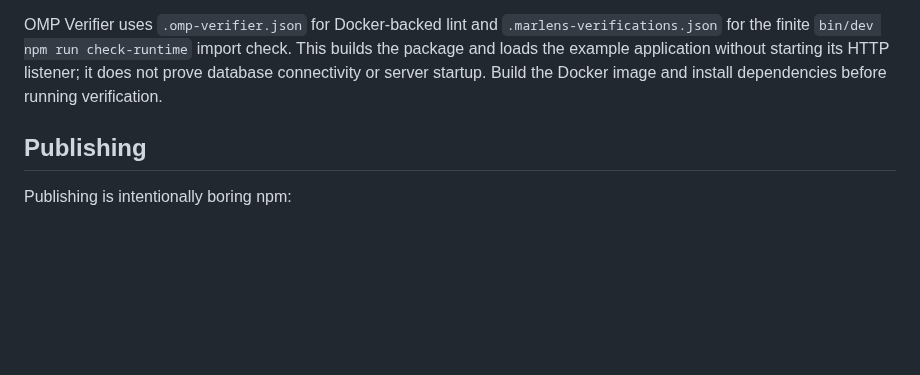
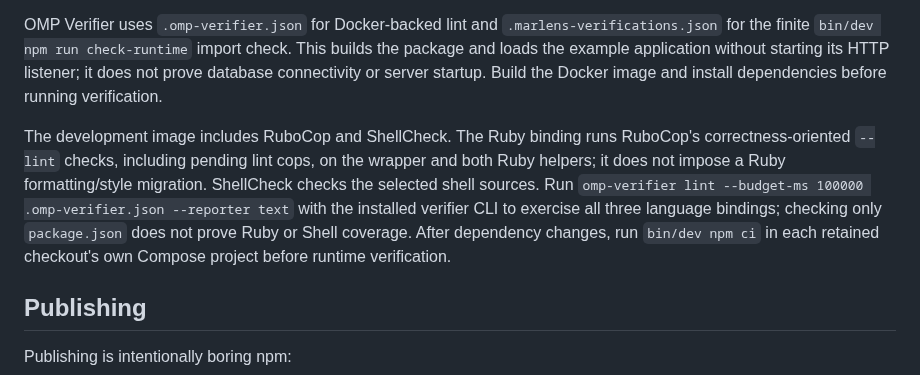
Before and after one commit to klondikemarlen/express-light-rail, a Markdown page: README.md, the part around the change. GitHub-like rendering; blank space fills up the shorter version.

Commit message:
:memo: Pin production references and explain complete lint coverage.

```diff
--- a/README.md
+++ b/README.md
@@ -318,6 +318,8 @@ Run TypeScript scripts with `bin/dev tsx --tsconfig example-app/tsconfig.json ex
 
 OMP Verifier uses `.omp-verifier.json` for Docker-backed lint and `.marlens-verifications.json` for the finite `bin/dev npm run check-runtime` import check. This builds the package and loads the example application without starting its HTTP listener; it does not prove database connectivity or server startup. Build the Docker image and install dependencies before running verification.
 
+The development image includes RuboCop and ShellCheck. The Ruby binding runs RuboCop's correctness-oriented `--lint` checks, including pending lint cops, on the wrapper and both Ruby helpers; it does not impose a Ruby formatting/style migration. ShellCheck checks the selected shell sources. Run `omp-verifier lint --budget-ms 100000 .omp-verifier.json --reporter text` with the installed verifier CLI to exercise all three language bindings; checking only `package.json` does not prove Ruby or Shell coverage. After dependency changes, run `bin/dev npm ci` in each retained checkout's own Compose project before runtime verification.
+
 ## Publishing
 
 Publishing is intentionally boring npm:
```
Also changed, not shown: docs/tooling.md (+2 -0 lines).
